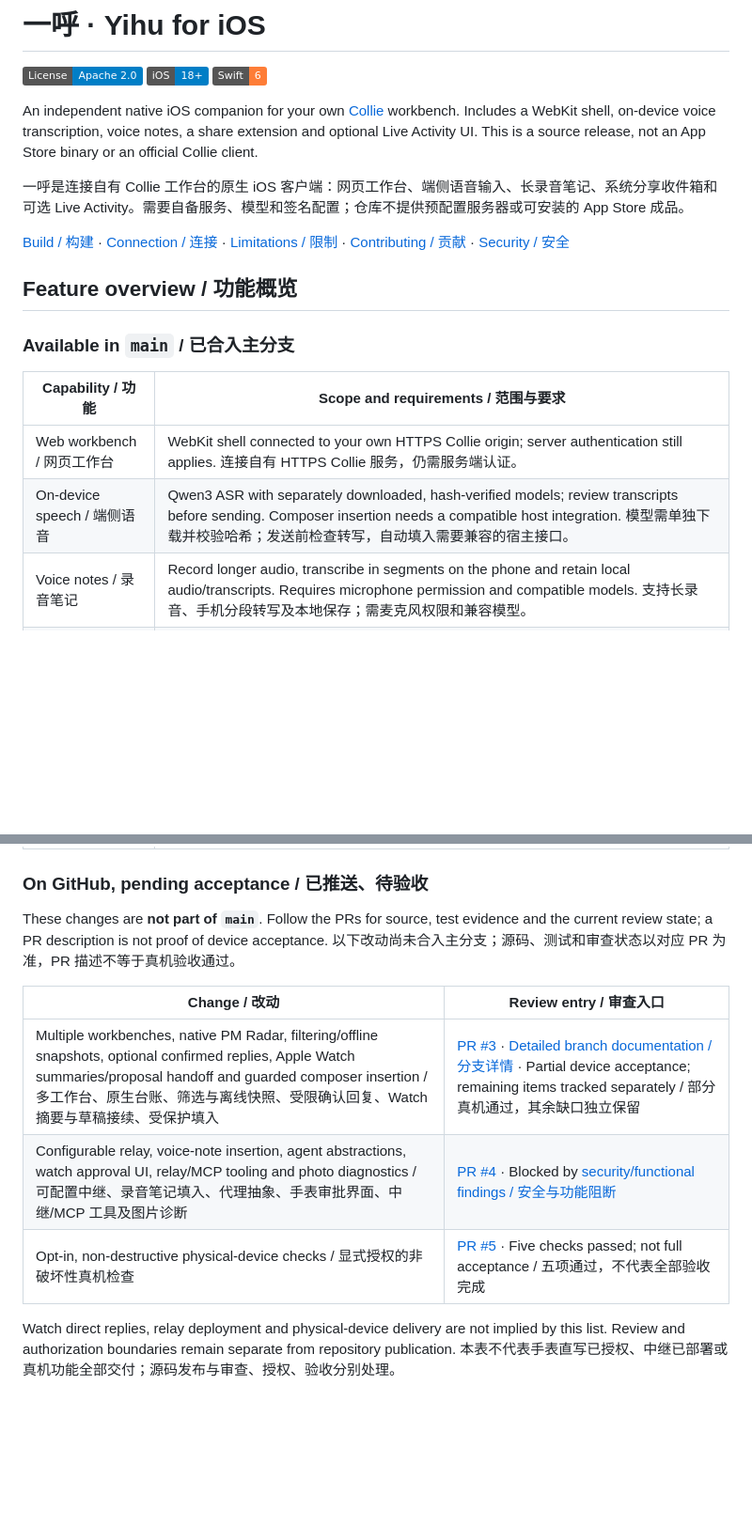
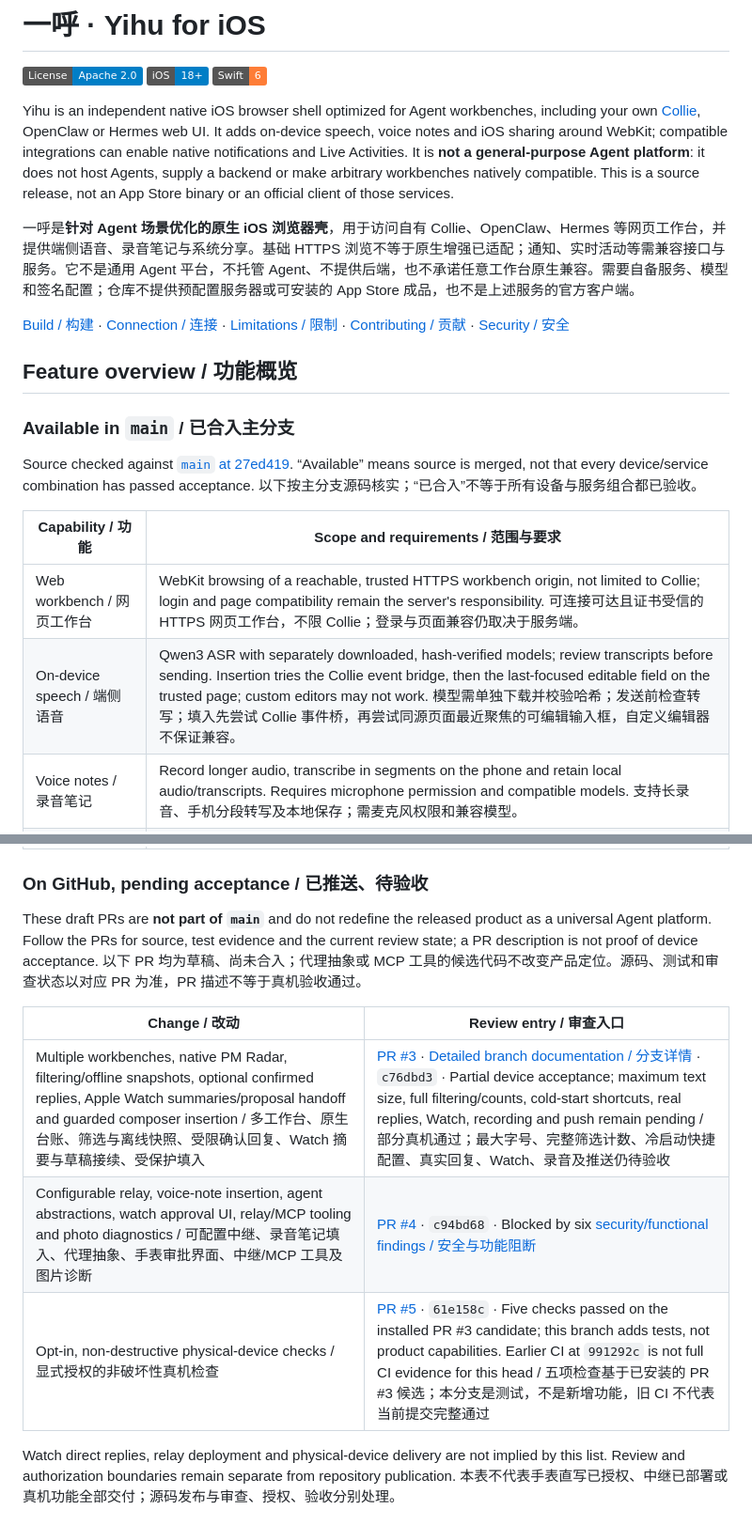
Before and after one commit to alexlee2046/yihu-ios, a Markdown page: README.md, 2 parts joined by grey strips. Shown at 94% size. Drawn GitHub-style; badges without logos; blank space fills up the shorter version.

Commit message:
docs: position Yihu as an Agent-focused iOS browser shell

```diff
--- a/README.md
+++ b/README.md
@@ -4,9 +4,9 @@
 [![Platform: iOS 18+](https://img.shields.io/badge/iOS-18%2B-blue.svg)](project.yml)
 [![Swift: 6](https://img.shields.io/badge/Swift-6-orange.svg)](project.yml)
 
-An independent native iOS companion for your own [Collie](https://github.com/AltanS/collie) workbench. Includes a WebKit shell, on-device voice transcription, voice notes, a share extension and optional Live Activity UI. This is a source release, not an App Store binary or an official Collie client.
+Yihu is an independent native iOS browser shell optimized for Agent workbenches, including your own [Collie](https://github.com/AltanS/collie), OpenClaw or Hermes web UI. It adds on-device speech, voice notes and iOS sharing around WebKit; compatible integrations can enable native notifications and Live Activities. It is **not a general-purpose Agent platform**: it does not host Agents, supply a backend or make arbitrary workbenches natively compatible. This is a source release, not an App Store binary or an official client of those services.
 
-一呼是连接自有 Collie 工作台的原生 iOS 客户端：网页工作台、端侧语音输入、长录音笔记、系统分享收件箱和可选 Live Activity。需要自备服务、模型和签名配置；仓库不提供预配置服务器或可安装的 App Store 成品。
+一呼是**针对 Agent 场景优化的原生 iOS 浏览器壳**，用于访问自有 Collie、OpenClaw、Hermes 等网页工作台，并提供端侧语音、录音笔记与系统分享。基础 HTTPS 浏览不等于原生增强已适配；通知、实时活动等需兼容接口与服务。它不是通用 Agent 平台，不托管 Agent、不提供后端，也不承诺任意工作台原生兼容。需要自备服务、模型和签名配置；仓库不提供预配置服务器或可安装的 App Store 成品，也不是上述服务的官方客户端。
 
 [Build / 构建](#build-locally) · [Connection / 连接](#connect-to-your-own-workbench) · [Limitations / 限制](#models-and-limitations) · [Contributing / 贡献](CONTRIBUTING.md) · [Security / 安全](SECURITY.md)
 
@@ -14,10 +14,13 @@ An independent native iOS companion for your own [Collie](https://github.com/Alt
 
 ### Available in `main` / 已合入主分支
 
+Source checked against [`main` at 27ed419](https://github.com/alexlee2046/yihu-ios/tree/27ed41923664704eef26be0df887358cf133a151). “Available” means source is merged, not that every device/service combination has passed acceptance.
+以下按主分支源码核实；“已合入”不等于所有设备与服务组合都已验收。
+
 | Capability / 功能 | Scope and requirements / 范围与要求 |
 | --- | --- |
-| Web workbench / 网页工作台 | WebKit shell connected to your own HTTPS Collie origin; server authentication still applies. 连接自有 HTTPS Collie 服务，仍需服务端认证。 |
-| On-device speech / 端侧语音 | Qwen3 ASR with separately downloaded, hash-verified models; review transcripts before sending. Composer insertion needs a compatible host integration. 模型需单独下载并校验哈希；发送前检查转写，自动填入需要兼容的宿主接口。 |
+| Web workbench / 网页工作台 | WebKit browsing of a reachable, trusted HTTPS workbench origin, not limited to Collie; login and page compatibility remain the server's responsibility. 可连接可达且证书受信的 HTTPS 网页工作台，不限 Collie；登录与页面兼容仍取决于服务端。 |
+| On-device speech / 端侧语音 | Qwen3 ASR with separately downloaded, hash-verified models; review transcripts before sending. Insertion tries the Collie event bridge, then the last-focused editable field on the trusted page; custom editors may not work. 模型需单独下载并校验哈希；发送前检查转写；填入先尝试 Collie 事件桥，再尝试同源页面最近聚焦的可编辑输入框，自定义编辑器不保证兼容。 |
 | Voice notes / 录音笔记 | Record longer audio, transcribe in segments on the phone and retain local audio/transcripts. Requires microphone permission and compatible models. 支持长录音、手机分段转写及本地保存；需麦克风权限和兼容模型。 |
 | Share inbox / 分享收件箱 | Import text, links and files through the iOS share extension; content is staged in the App Group, not automatically sent. 分享的文字、链接和文件仅暂存 App Group，不自动发送。 |
 | Live Activities / 实时活动 | Widget extension and optional Hermes relay integration; requires a compatible relay you control. The placeholder endpoint is intentionally unusable. 需自有兼容中继；占位地址不可用，不代表通知链已开通。 |
@@ -26,14 +29,14 @@ An independent native iOS companion for your own [Collie](https://github.com/Alt
 
 ### On GitHub, pending acceptance / 已推送、待验收
 
-These changes are **not part of `main`**. Follow the PRs for source, test evidence and the current review state; a PR description is not proof of device acceptance.
-以下改动尚未合入主分支；源码、测试和审查状态以对应 PR 为准，PR 描述不等于真机验收通过。
+These draft PRs are **not part of `main`** and do not redefine the released product as a universal Agent platform. Follow the PRs for source, test evidence and the current review state; a PR description is not proof of device acceptance.
+以下 PR 均为草稿、尚未合入；代理抽象或 MCP 工具的候选代码不改变产品定位。源码、测试和审查状态以对应 PR 为准，PR 描述不等于真机验收通过。
 
 | Change / 改动 | Review entry / 审查入口 |
 | --- | --- |
-| Multiple workbenches, native PM Radar, filtering/offline snapshots, optional confirmed replies, Apple Watch summaries/proposal handoff and guarded composer insertion / 多工作台、原生台账、筛选与离线快照、受限确认回复、Watch 摘要与草稿接续、受保护填入 | [PR #3](https://github.com/alexlee2046/yihu-ios/pull/3) · [Detailed branch documentation / 分支详情](https://github.com/alexlee2046/yihu-ios/blob/feat/workbench-radar/README.md) · Partial device acceptance; remaining items tracked separately / 部分真机通过，其余缺口独立保留 |
-| Configurable relay, voice-note insertion, agent abstractions, watch approval UI, relay/MCP tooling and photo diagnostics / 可配置中继、录音笔记填入、代理抽象、手表审批界面、中继/MCP 工具及图片诊断 | [PR #4](https://github.com/alexlee2046/yihu-ios/pull/4) · Blocked by [security/functional findings / 安全与功能阻断](https://github.com/alexlee2046/yihu-ios/pull/4#pullrequestreview-5484553270) |
-| Opt-in, non-destructive physical-device checks / 显式授权的非破坏性真机检查 | [PR #5](https://github.com/alexlee2046/yihu-ios/pull/5) · Five checks passed; not full acceptance / 五项通过，不代表全部验收完成 |
+| Multiple workbenches, native PM Radar, filtering/offline snapshots, optional confirmed replies, Apple Watch summaries/proposal handoff and guarded composer insertion / 多工作台、原生台账、筛选与离线快照、受限确认回复、Watch 摘要与草稿接续、受保护填入 | [PR #3](https://github.com/alexlee2046/yihu-ios/pull/3) · [Detailed branch documentation / 分支详情](https://github.com/alexlee2046/yihu-ios/blob/c76dbd3bfbf04a7f5f4fc247757e105708551597/README.md) · `c76dbd3` · Partial device acceptance; maximum text size, full filtering/counts, cold-start shortcuts, real replies, Watch, recording and push remain pending / 部分真机通过；最大字号、完整筛选计数、冷启动快捷配置、真实回复、Watch、录音及推送仍待验收 |
+| Configurable relay, voice-note insertion, agent abstractions, watch approval UI, relay/MCP tooling and photo diagnostics / 可配置中继、录音笔记填入、代理抽象、手表审批界面、中继/MCP 工具及图片诊断 | [PR #4](https://github.com/alexlee2046/yihu-ios/pull/4) · `c94bd68` · Blocked by six [security/functional findings / 安全与功能阻断](https://github.com/alexlee2046/yihu-ios/pull/4#pullrequestreview-5484553270) |
+| Opt-in, non-destructive physical-device checks / 显式授权的非破坏性真机检查 | [PR #5](https://github.com/alexlee2046/yihu-ios/pull/5) · `61e158c` · Five checks passed on the installed PR #3 candidate; this branch adds tests, not product capabilities. Earlier CI at `991292c` is not full CI evidence for this head / 五项检查基于已安装的 PR #3 候选；本分支是测试，不是新增功能，旧 CI 不代表当前提交完整通过 |
 
 Watch direct replies, relay deployment and physical-device delivery are not implied by this list. Review and authorization boundaries remain separate from repository publication.
 本表不代表手表直写已授权、中继已部署或真机功能全部交付；源码发布与审查、授权、验收分别处理。
```
Also changed, not shown: other parts of README.md (+11 -3 lines).
